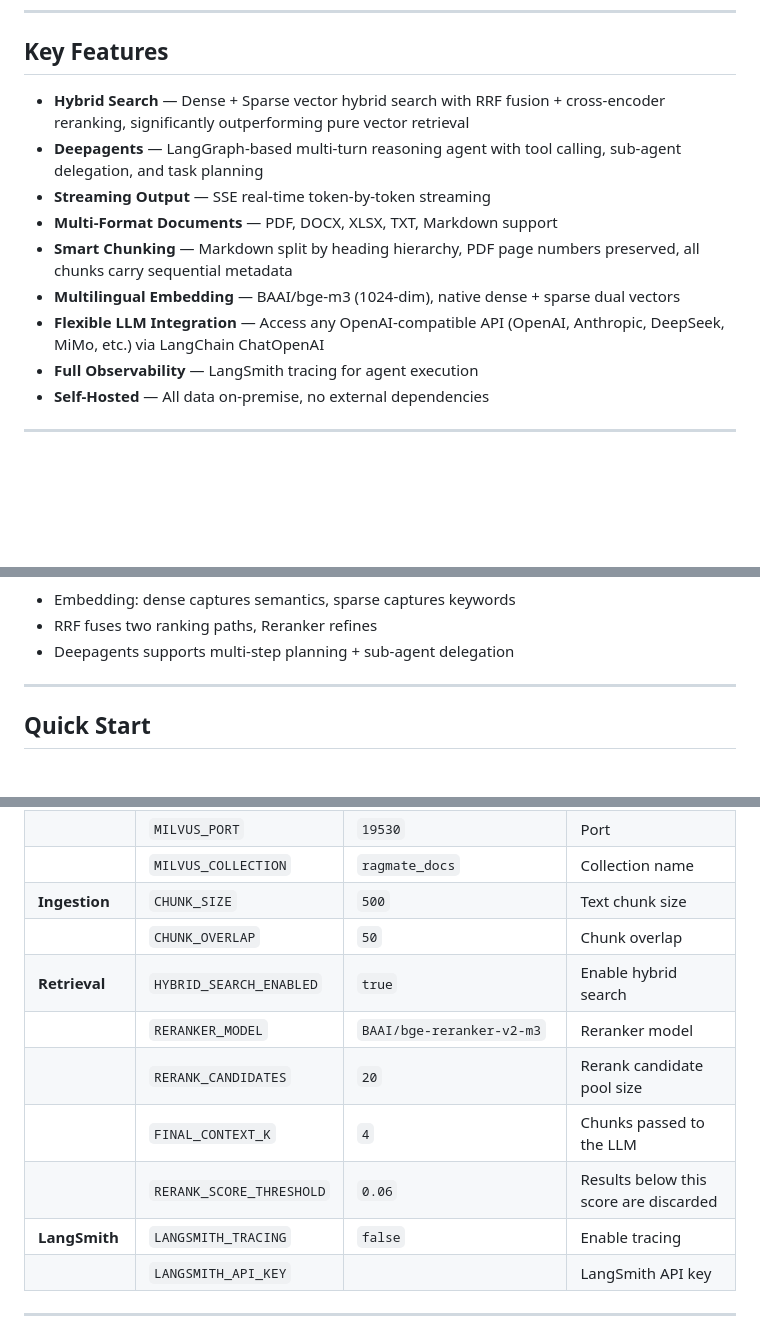
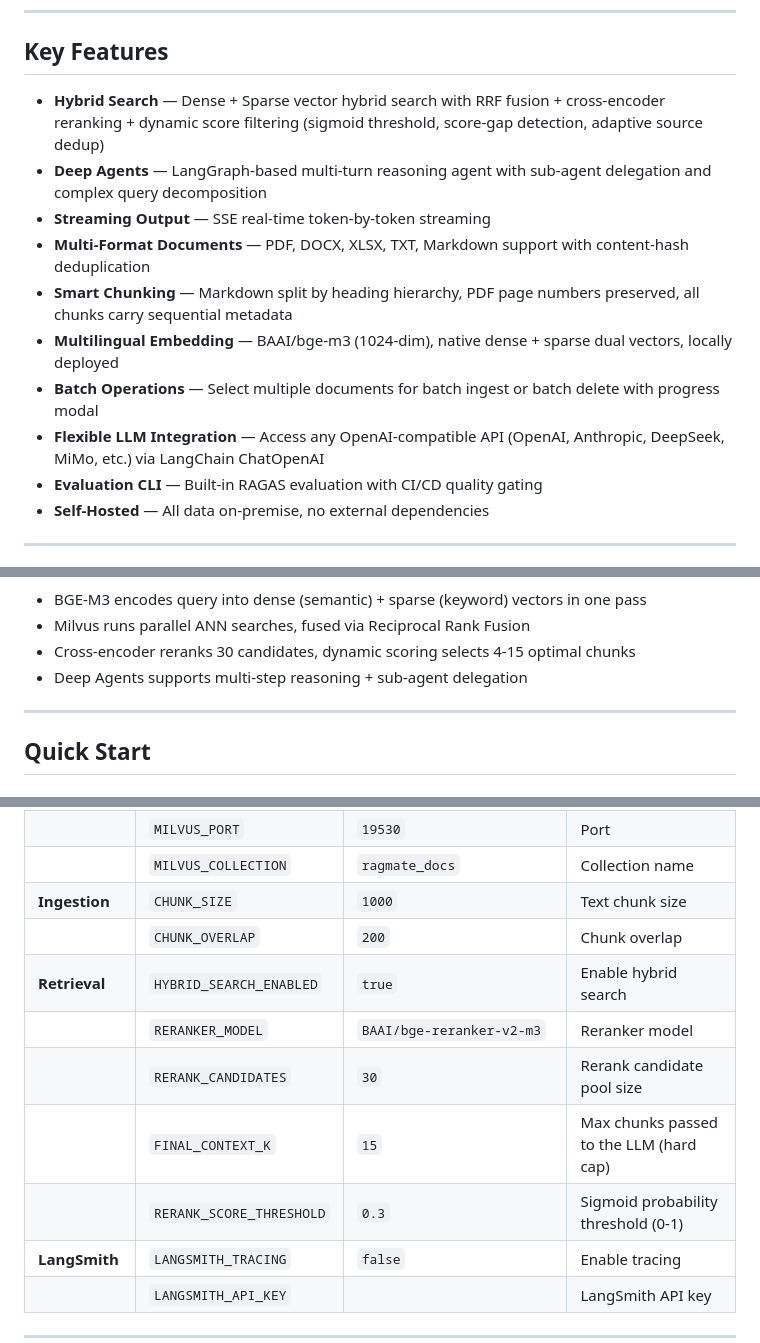
Before and after one commit to lg114/RagMate, a Markdown page: README.md, 3 parts joined by grey strips. GitHub-like rendering; blank space fills up the shorter version.

````diff
--- a/README.md
+++ b/README.md
@@ -12,14 +12,15 @@ An enterprise-grade knowledge management system based on Retrieval-Augmented Gen
 
 ## Key Features
 
-- **Hybrid Search** — Dense + Sparse vector hybrid search with RRF fusion + cross-encoder reranking, significantly outperforming pure vector retrieval
-- **Deepagents** — LangGraph-based multi-turn reasoning agent with tool calling, sub-agent delegation, and task planning
+- **Hybrid Search** — Dense + Sparse vector hybrid search with RRF fusion + cross-encoder reranking + dynamic score filtering (sigmoid threshold, score-gap detection, adaptive source dedup)
+- **Deep Agents** — LangGraph-based multi-turn reasoning agent with sub-agent delegation and complex query decomposition
 - **Streaming Output** — SSE real-time token-by-token streaming
-- **Multi-Format Documents** — PDF, DOCX, XLSX, TXT, Markdown support
+- **Multi-Format Documents** — PDF, DOCX, XLSX, TXT, Markdown support with content-hash deduplication
 - **Smart Chunking** — Markdown split by heading hierarchy, PDF page numbers preserved, all chunks carry sequential metadata
-- **Multilingual Embedding** — BAAI/bge-m3 (1024-dim), native dense + sparse dual vectors
+- **Multilingual Embedding** — BAAI/bge-m3 (1024-dim), native dense + sparse dual vectors, locally deployed
+- **Batch Operations** — Select multiple documents for batch ingest or batch delete with progress modal
 - **Flexible LLM Integration** — Access any OpenAI-compatible API (OpenAI, Anthropic, DeepSeek, MiMo, etc.) via LangChain ChatOpenAI
-- **Full Observability** — LangSmith tracing for agent execution
+- **Evaluation CLI** — Built-in RAGAS evaluation with CI/CD quality gating
 - **Self-Hosted** — All data on-premise, no external dependencies
 
 ---
@@ -55,8 +54,9 @@ flowchart TD
 ```
 
-- Embedding: dense captures semantics, sparse captures keywords
-- RRF fuses two ranking paths, Reranker refines
-- Deepagents supports multi-step planning + sub-agent delegation
+- BGE-M3 encodes query into dense (semantic) + sparse (keyword) vectors in one pass
+- Milvus runs parallel ANN searches, fused via Reciprocal Rank Fusion
+- Cross-encoder reranks 30 candidates, dynamic scoring selects 4-15 optimal chunks
+- Deep Agents supports multi-step reasoning + sub-agent delegation
 
 ---
 
@@ -262,13 +263,13 @@ All settings are configured via `.env` file or environment variables, validated
 | **Milvus** | `MILVUS_HOST` | `localhost` | Host |
 | | `MILVUS_PORT` | `19530` | Port |
 | | `MILVUS_COLLECTION` | `ragmate_docs` | Collection name |
-| **Ingestion** | `CHUNK_SIZE` | `500` | Text chunk size |
-| | `CHUNK_OVERLAP` | `50` | Chunk overlap |
+| **Ingestion** | `CHUNK_SIZE` | `1000` | Text chunk size |
+| | `CHUNK_OVERLAP` | `200` | Chunk overlap |
 | **Retrieval** | `HYBRID_SEARCH_ENABLED` | `true` | Enable hybrid search |
 | | `RERANKER_MODEL` | `BAAI/bge-reranker-v2-m3` | Reranker model |
-| | `RERANK_CANDIDATES` | `20` | Rerank candidate pool size |
-| | `FINAL_CONTEXT_K` | `4` | Chunks passed to the LLM |
-| | `RERANK_SCORE_THRESHOLD` | `0.06` | Results below this score are discarded |
+| | `RERANK_CANDIDATES` | `30` | Rerank candidate pool size |
+| | `FINAL_CONTEXT_K` | `15` | Max chunks passed to the LLM (hard cap) |
+| | `RERANK_SCORE_THRESHOLD` | `0.3` | Sigmoid probability threshold (0-1) |
 | **LangSmith** | `LANGSMITH_TRACING` | `false` | Enable tracing |
 | | `LANGSMITH_API_KEY` | | LangSmith API key |
 
````
Also changed, not shown: other parts of README.md (+8 -9 lines), README_zh.md (+26 -26 lines).
